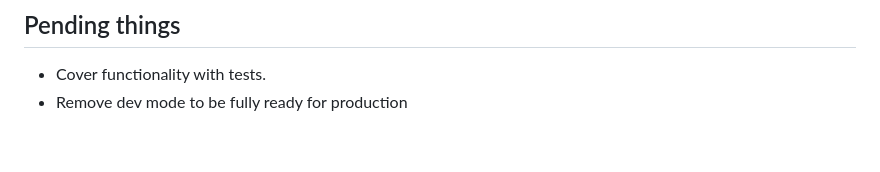
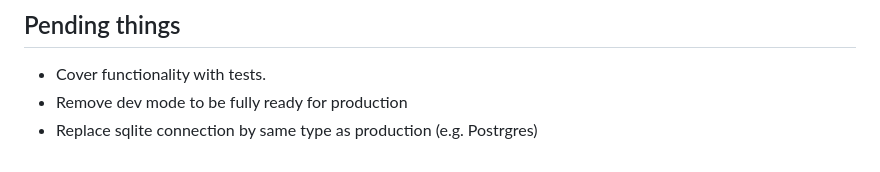
Before and after one commit to haribfafc/code-sherpas-challenge, a Markdown page: README.md, the part around the change. Rendered like a GitHub page.

```diff
--- a/README.md
+++ b/README.md
@@ -90,3 +90,4 @@ The app is deployed at https://product-management-latest.onrender.com (it may ta
 
 - Cover functionality with tests.
 - Remove dev mode to be fully ready for production
+- Replace sqlite connection by same type as production (e.g. Postrgres)
```
